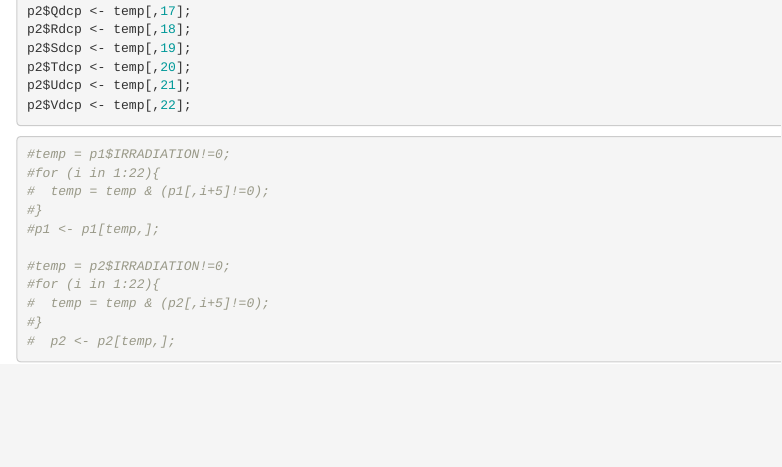
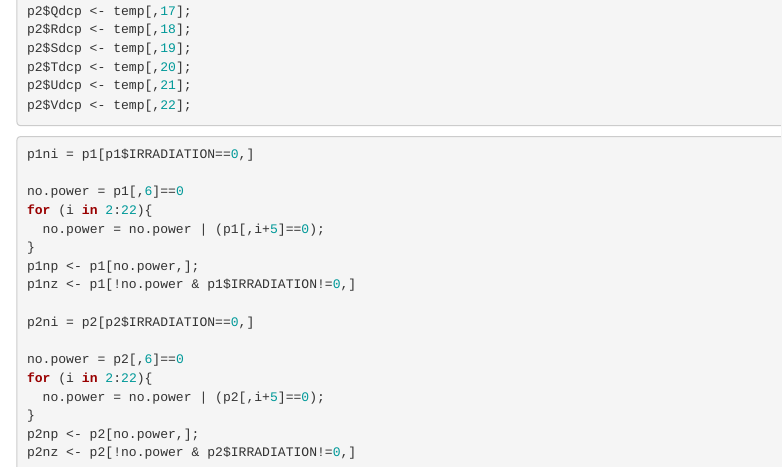
Before and after one commit to DDLund/Solar-powerplant-analysis, an R Markdown document (pp-clean-data.Rmd): the page in a window 1100 px wide, from 7490 px down. Rendered offline with R 4.5, knitr and Pandoc, with nearby package versions; some code elsewhere in the file could not run offline.

Commit message:
Add files via upload

````diff
--- a/pp-clean-data.Rmd
+++ b/pp-clean-data.Rmd
@@ -322,20 +322,6 @@ p2$Vdcp <- temp[,22];
 ```
 
 
-```{r remove zero power and irradiation entries}
-#temp = p1$IRRADIATION!=0;
-#for (i in 1:22){
-#  temp = temp & (p1[,i+5]!=0);
-#}
-#p1 <- p1[temp,];
-
-#temp = p2$IRRADIATION!=0;
-#for (i in 1:22){
-#  temp = temp & (p2[,i+5]!=0);
-#}
-#  p2 <- p2[temp,];
-```
-
 
 ```{r separate zero power entries and zero iradiation entries}
 
````
